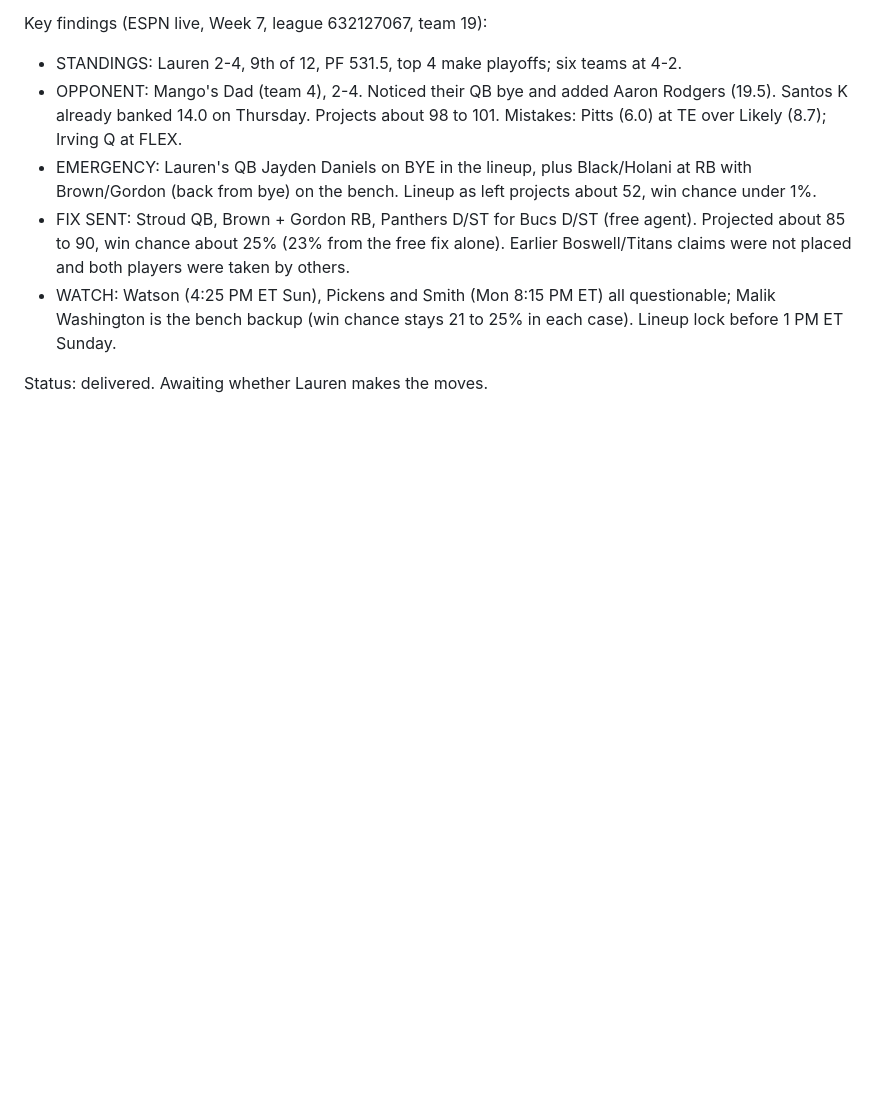
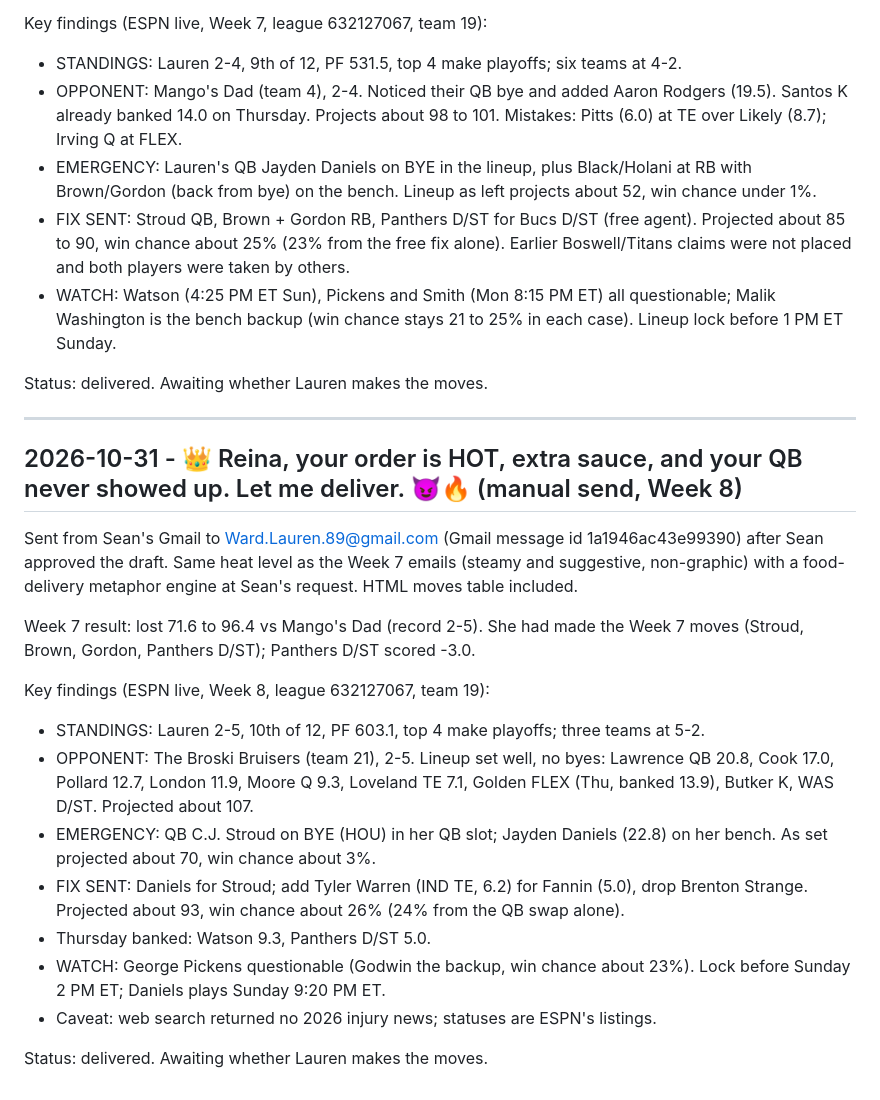
Before and after one commit to Unite-Ideas/One, a Markdown page: fantasy-football/journal/lauren-weekly.md, the part around the change. GitHub-like rendering; blank space fills up the shorter version.

Commit message:
journal: lauren Week 8 send (QB bye emergency, win prob 3% -> 26%)
Co-Authored-By: Claude Sonnet 5.5 <noreply@anthropic.com>
Claude-Session: https://claude.ai/code/session_01K89obrpLE5JgU1jec7de7k

```diff
--- a/fantasy-football/journal/lauren-weekly.md
+++ b/fantasy-football/journal/lauren-weekly.md
@@ -148,3 +148,22 @@ Key findings (ESPN live, Week 7, league 632127067, team 19):
 - WATCH: Watson (4:25 PM ET Sun), Pickens and Smith (Mon 8:15 PM ET) all questionable; Malik Washington is the bench backup (win chance stays 21 to 25% in each case). Lineup lock before 1 PM ET Sunday.
 
 Status: delivered. Awaiting whether Lauren makes the moves.
+
+---
+
+## 2026-10-31 - 👑 Reina, your order is HOT, extra sauce, and your QB never showed up. Let me deliver. 😈🔥 (manual send, Week 8)
+
+Sent from Sean's Gmail to Ward.Lauren.89@gmail.com (Gmail message id 1a1946ac43e99390) after Sean approved the draft. Same heat level as the Week 7 emails (steamy and suggestive, non-graphic) with a food-delivery metaphor engine at Sean's request. HTML moves table included.
+
+Week 7 result: lost 71.6 to 96.4 vs Mango's Dad (record 2-5). She had made the Week 7 moves (Stroud, Brown, Gordon, Panthers D/ST); Panthers D/ST scored -3.0.
+
+Key findings (ESPN live, Week 8, league 632127067, team 19):
+- STANDINGS: Lauren 2-5, 10th of 12, PF 603.1, top 4 make playoffs; three teams at 5-2.
+- OPPONENT: The Broski Bruisers (team 21), 2-5. Lineup set well, no byes: Lawrence QB 20.8, Cook 17.0, Pollard 12.7, London 11.9, Moore Q 9.3, Loveland TE 7.1, Golden FLEX (Thu, banked 13.9), Butker K, WAS D/ST. Projected about 107.
+- EMERGENCY: QB C.J. Stroud on BYE (HOU) in her QB slot; Jayden Daniels (22.8) on her bench. As set projected about 70, win chance about 3%.
+- FIX SENT: Daniels for Stroud; add Tyler Warren (IND TE, 6.2) for Fannin (5.0), drop Brenton Strange. Projected about 93, win chance about 26% (24% from the QB swap alone).
+- Thursday banked: Watson 9.3, Panthers D/ST 5.0.
+- WATCH: George Pickens questionable (Godwin the backup, win chance about 23%). Lock before Sunday 2 PM ET; Daniels plays Sunday 9:20 PM ET.
+- Caveat: web search returned no 2026 injury news; statuses are ESPN's listings.
+
+Status: delivered. Awaiting whether Lauren makes the moves.
```
